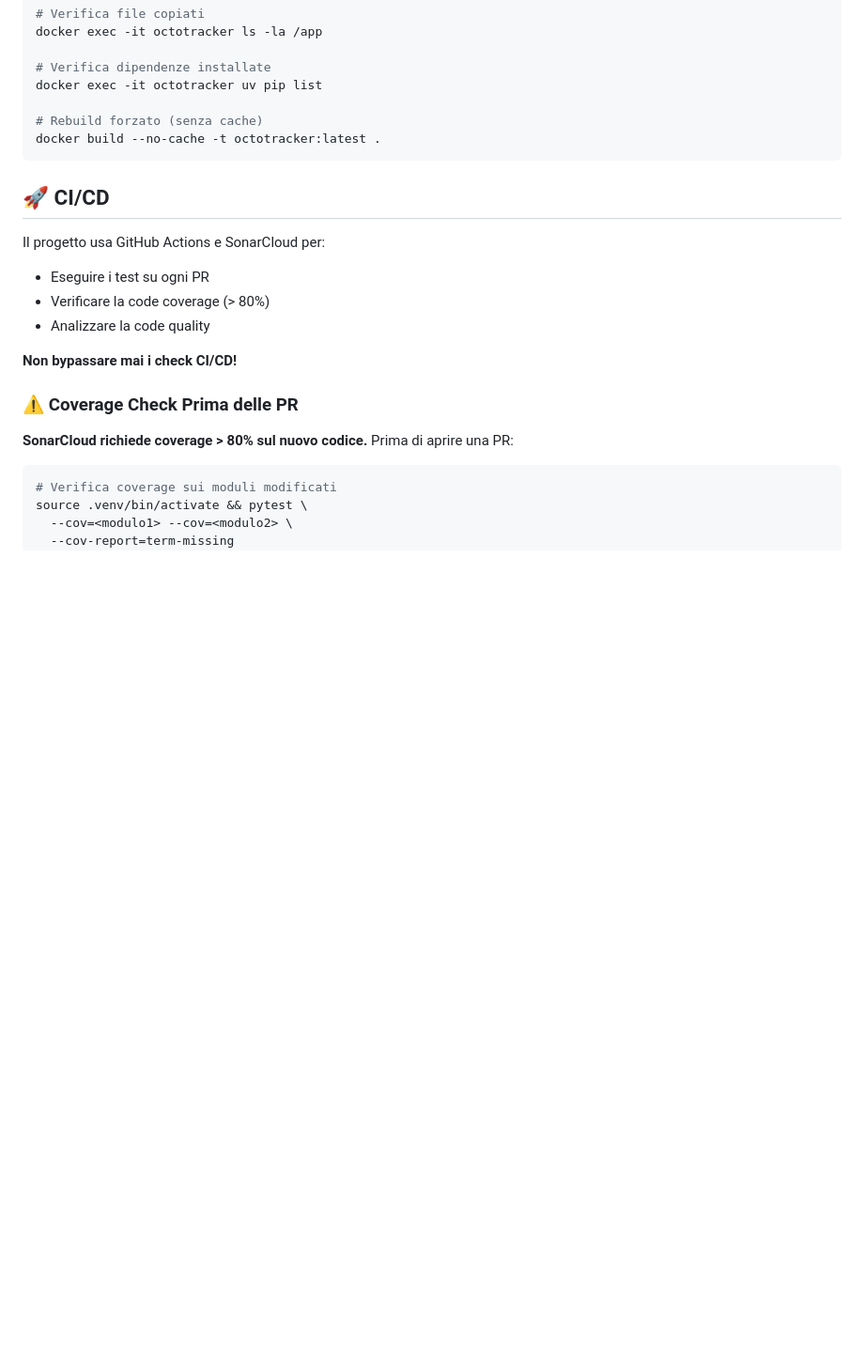
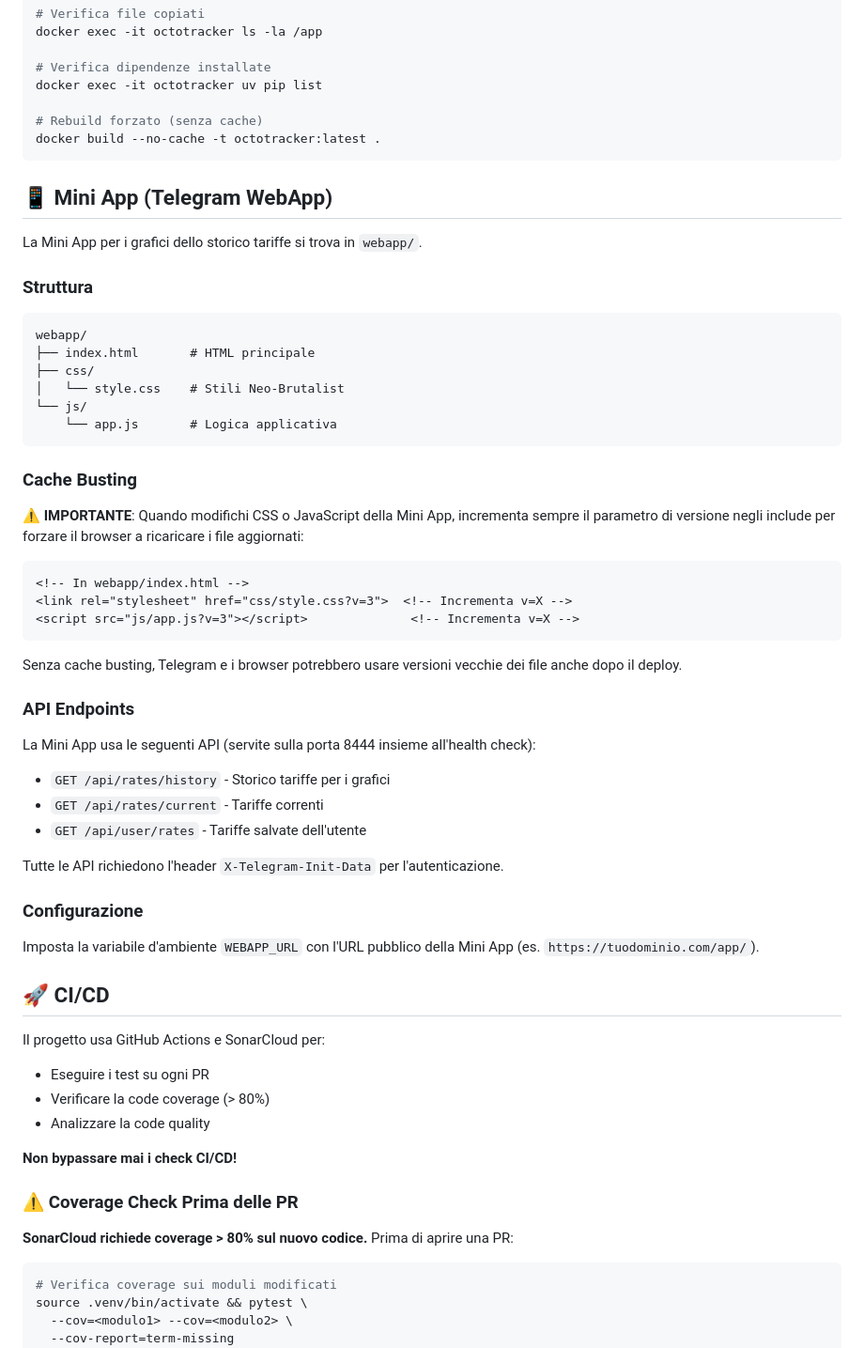
Before and after one commit to dstmrk/octotracker, a Markdown page: CLAUDE.md, the part around the change. Shown at 94% size. Rendered like a GitHub page; blank space fills up the shorter version.

Commit message:
docs: add Mini App section to CLAUDE.md
Document the webapp structure, cache busting practice, API endpoints,
and configuration requirements for the Telegram Mini App.

https://claude.ai/code/session_01MsBFQ71UMhfRXhe9UMc5iQ

````diff
--- a/CLAUDE.md
+++ b/CLAUDE.md
@@ -454,6 +454,47 @@ docker exec -it octotracker uv pip list
 docker build --no-cache -t octotracker:latest .
 ```
 
+## 📱 Mini App (Telegram WebApp)
+
+La Mini App per i grafici dello storico tariffe si trova in `webapp/`.
+
+### Struttura
+
+```
+webapp/
+├── index.html       # HTML principale
+├── css/
+│   └── style.css    # Stili Neo-Brutalist
+└── js/
+    └── app.js       # Logica applicativa
+```
+
+### Cache Busting
+
+**⚠️ IMPORTANTE**: Quando modifichi CSS o JavaScript della Mini App, incrementa sempre il parametro di versione negli include per forzare il browser a ricaricare i file aggiornati:
+
+```html
+<!-- In webapp/index.html -->
+<link rel="stylesheet" href="css/style.css?v=3">  <!-- Incrementa v=X -->
+<script src="js/app.js?v=3"></script>              <!-- Incrementa v=X -->
+```
+
+Senza cache busting, Telegram e i browser potrebbero usare versioni vecchie dei file anche dopo il deploy.
+
+### API Endpoints
+
+La Mini App usa le seguenti API (servite sulla porta 8444 insieme all'health check):
+
+- `GET /api/rates/history` - Storico tariffe per i grafici
+- `GET /api/rates/current` - Tariffe correnti
+- `GET /api/user/rates` - Tariffe salvate dell'utente
+
+Tutte le API richiedono l'header `X-Telegram-Init-Data` per l'autenticazione.
+
+### Configurazione
+
+Imposta la variabile d'ambiente `WEBAPP_URL` con l'URL pubblico della Mini App (es. `https://tuodominio.com/app/`).
+
 ## 🚀 CI/CD
 
 Il progetto usa GitHub Actions e SonarCloud per:
````
